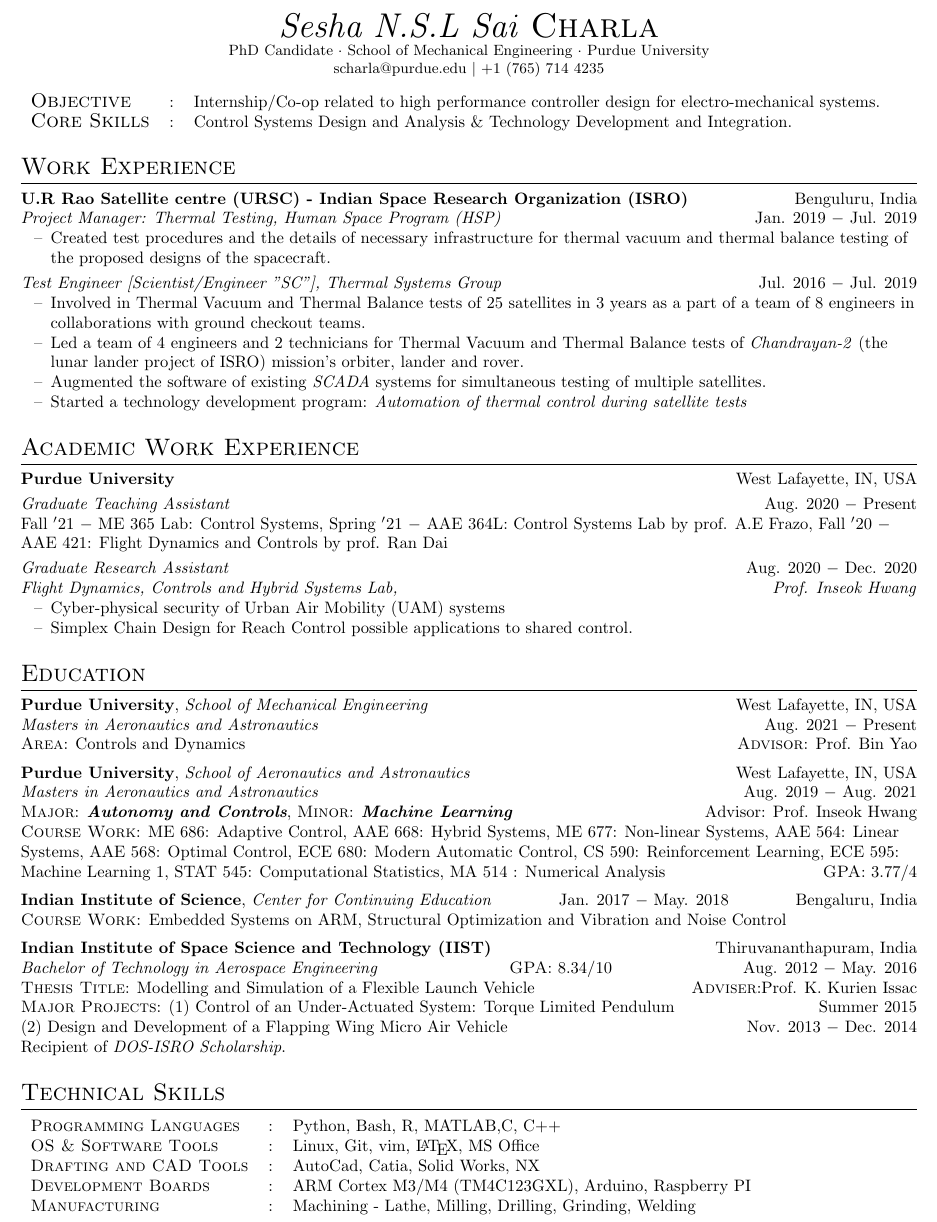
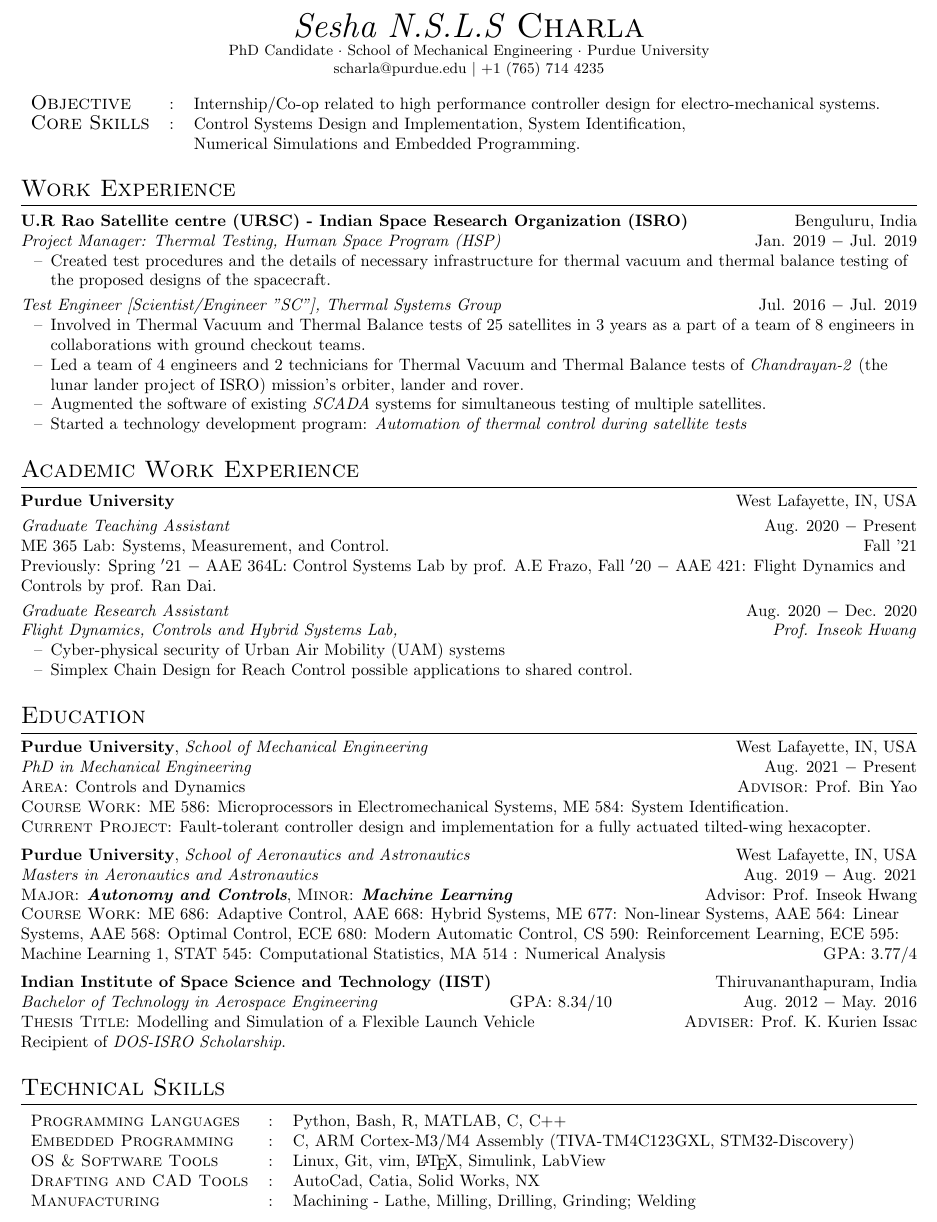
Before and after one commit to SeshaCharla/cv, a LaTeX CV (SeshaSai_cv.tex): part of the page, cut so that both start at the same text. Compiled offline with pdfLaTeX.

Commit message:
Added embedded programming and changed PhD .

```diff
--- a/SeshaSai_cv.tex
+++ b/SeshaSai_cv.tex
@@ -30,7 +30,7 @@
 \begin{document}
 \begin{center}
 \thispagestyle{empty}
-\huge{\textit{Sesha N.S.L Sai} \textsc{Charla}}\\
+\huge{\textit{Sesha N.S.L.S} \textsc{Charla}}\\
 \small PhD Candidate $\cdot$ School of Mechanical Engineering $\cdot$ Purdue University\\
 \small scharla@purdue.edu $\mid$ +1 (765) 714 4235   \\
 %\hrulefill
@@ -41,7 +41,8 @@
 \begin{tabular}{l c l}
 %    {\large{\textsc{Objective}}}&:& Pursue PhD in Automatic Controls and, ultimately, a career in research and development.\\
     {\large{\textsc{Objective}}}&:& Internship$/$Co-op related to high performance controller design for electro-mechanical systems.\\
-	{\large{\textsc{Core Skills}}}&:& Control Systems Design and Analysis \& Technology Development and Integration. %and Project Management\\
+	{\large{\textsc{Core Skills}}}&:& Control Systems Design and Implementation, System Identification, \\
+    & &Numerical Simulations and Embedded Programming.\\
 \end{tabular}
 
 %%%%%%%%%%%%%%%%%%%%%%%%%%%%%%%%%%%%%%%%%%%%%%%%%%%%%%%%%%%%%%%
@@ -68,9 +69,11 @@
 \noindent \textbf{Purdue University} \hfill West Lafayette, IN, USA \\
 \vspace{3pt}
 \noindent \textit{Graduate Teaching Assistant} \hfill Aug. 2020 $-$ Present\\
-Fall $'21$ $-$ ME 365 Lab: Control Systems,
+ME 365 Lab: Systems, Measurement, and Control.
+\hfill Fall '21\\
+Previously:
 Spring $'21$ $-$ AAE 364L: Control Systems Lab by prof. A.E Frazo,
-Fall $'20$ $-$ AAE 421: Flight Dynamics and Controls by prof. Ran Dai\\
+Fall $'20$ $-$ AAE 421: Flight Dynamics and Controls by prof. Ran Dai.\\
 \vspace{3pt}
 \noindent \textit{Graduate Research Assistant } \hfill Aug. 2020 $-$ Dec. 2020\\
 \textit{Flight Dynamics, Controls and Hybrid Systems Lab, \hfill Prof. Inseok Hwang}
@@ -86,8 +89,11 @@
 %%%%%%%%%%%%%%%%%%%%%%%%%%%%%%%%%%%%%%%%%%%%%%%%%%%%%%%%%%%%%%%
 \section{Education}
 \noindent \textbf{Purdue University}, \textit{School of Mechanical Engineering} \hfill West Lafayette, IN, USA \\
-\textit{Masters in Aeronautics and Astronautics} \hfill Aug. 2021 $-$ Present\\
+\textit{PhD in Mechanical Engineering} \hfill Aug. 2021 $-$ Present\\
 \textsc{Area}: Controls and Dynamics \hfill \textsc{Advisor}: Prof. Bin Yao\\
+\textsc{Course Work:} ME 586: Microprocessors in Electromechanical Systems, ME 584: System Identification.\\
+\textsc{Current Project}: Fault-tolerant controller design and implementation for a fully actuated tilted-wing hexacopter.\\
+
 \vspace{5pt}
 \noindent \textbf{Purdue University}, \textit{School of Aeronautics and Astronautics} \hfill West Lafayette, IN, USA \\
 \textit{Masters in Aeronautics and Astronautics} \hfill Aug. 2019 $-$ Aug. 2021\\
@@ -96,17 +102,16 @@
 \textsc{Course Work}: ME 686: Adaptive Control, AAE 668: Hybrid Systems, ME 677: Non-linear Systems, AAE 564: Linear Systems,  AAE 568: Optimal Control, ECE 680: Modern Automatic Control, CS 590: Reinforcement Learning, ECE 595: Machine Learning 1, STAT 545: Computational Statistics, MA 514 : Numerical Analysis
 \hfill \textsc{GPA}: $3.77/4$\\
 
-\vspace{5pt}
-\noindent \textbf{Indian Institute of Science}, \textit{Center for Continuing Education} \hfill Jan. 2017 $-$ May. 2018  \hfill Bengaluru, India \\
-\textsc{Course Work:} Embedded Systems on ARM, Structural Optimization and Vibration and Noise Control \\
+% \vspace{5pt}
+% \noindent \textbf{Indian Institute of Science}, \textit{Center for Continuing Education} \hfill Jan. 2017 $-$ May. 2018  \hfill Bengaluru, India \\
+% \textsc{Course Work:} Embedded Systems on ARM, Structural Optimization and Vibration and Noise Control \\
 
 \vspace{5pt}
 \noindent \textbf{Indian Institute of Space Science and Technology (IIST)} \hfill Thiruvananthapuram, India\\
 \textit{Bachelor of Technology in Aerospace Engineering} \hfill \textsc{GPA}: $8.34/10$ \hfill Aug. 2012 $-$ May. 2016 \\
 \textsc{Thesis Title}: Modelling and Simulation of a Flexible Launch Vehicle
-\hfill \textsc{Adviser}:Prof. K. Kurien Issac \\
-\textsc{Major Projects}: $(1)$ Control of an Under-Actuated System: Torque Limited Pendulum \hfill {Summer 2015}\\
-$(2)$ Design and Development of a Flapping Wing Micro Air Vehicle \hfill {Nov. 2013 $-$ Dec. 2014}\\
+\hfill \textsc{Adviser}: Prof. K. Kurien Issac \\
+%\textsc{Major Project}: Design and Development of a Flapping Wing Micro Air Vehicle \hfill {Nov. 2013 $-$ Dec. 2014}\\
 Recipient of \textit{DOS-ISRO Scholarship}.
 
 
@@ -115,11 +120,11 @@
 %%%%%%%%%%%%%%%%%%%%%%%%%%%%%%%%%%%%%%%%%%%%%%%%%%%%%%%%%%%%%%%
 \section{Technical Skills}
 \begin{tabular}{l c l}
-	\textsc{Programming Languages}&:& Python, Bash, R, MATLAB,C, C++ \\
-	\textsc{OS \& Software Tools}&:& Linux, Git, vim, \LaTeX, MS Office\\
+	\textsc{Programming Languages}&:& Python, Bash, R, MATLAB, C, C++\\
+    \textsc{Embedded Programming}&:& C, ARM Cortex-M3/M4 Assembly (TIVA-TM4C123GXL, STM32-Discovery)\\
+	\textsc{OS \& Software Tools}&:& Linux, Git, vim, \LaTeX, Simulink, LabView\\
     \textsc{Drafting and CAD Tools}&:& AutoCad, Catia, Solid Works, NX\\
-    \textsc{Development Boards}&:& ARM Cortex M3/M4 (TM4C123GXL), Arduino, Raspberry PI\\
-	\textsc{Manufacturing}&:& Machining - Lathe, Milling, Drilling, Grinding,
+	\textsc{Manufacturing}&:& Machining - Lathe, Milling, Drilling, Grinding;
 	Welding\\
 \end{tabular}
 \end{document}
```
